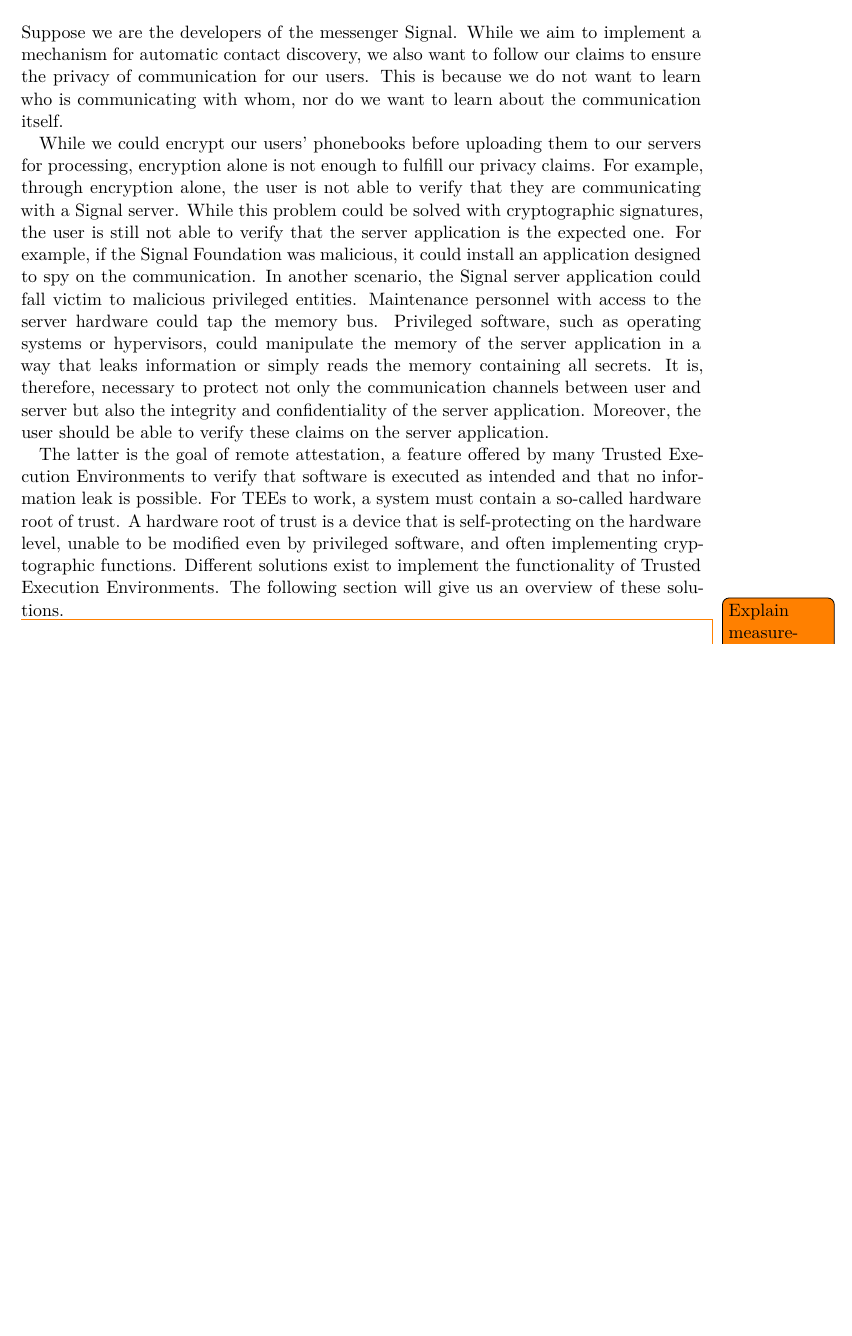
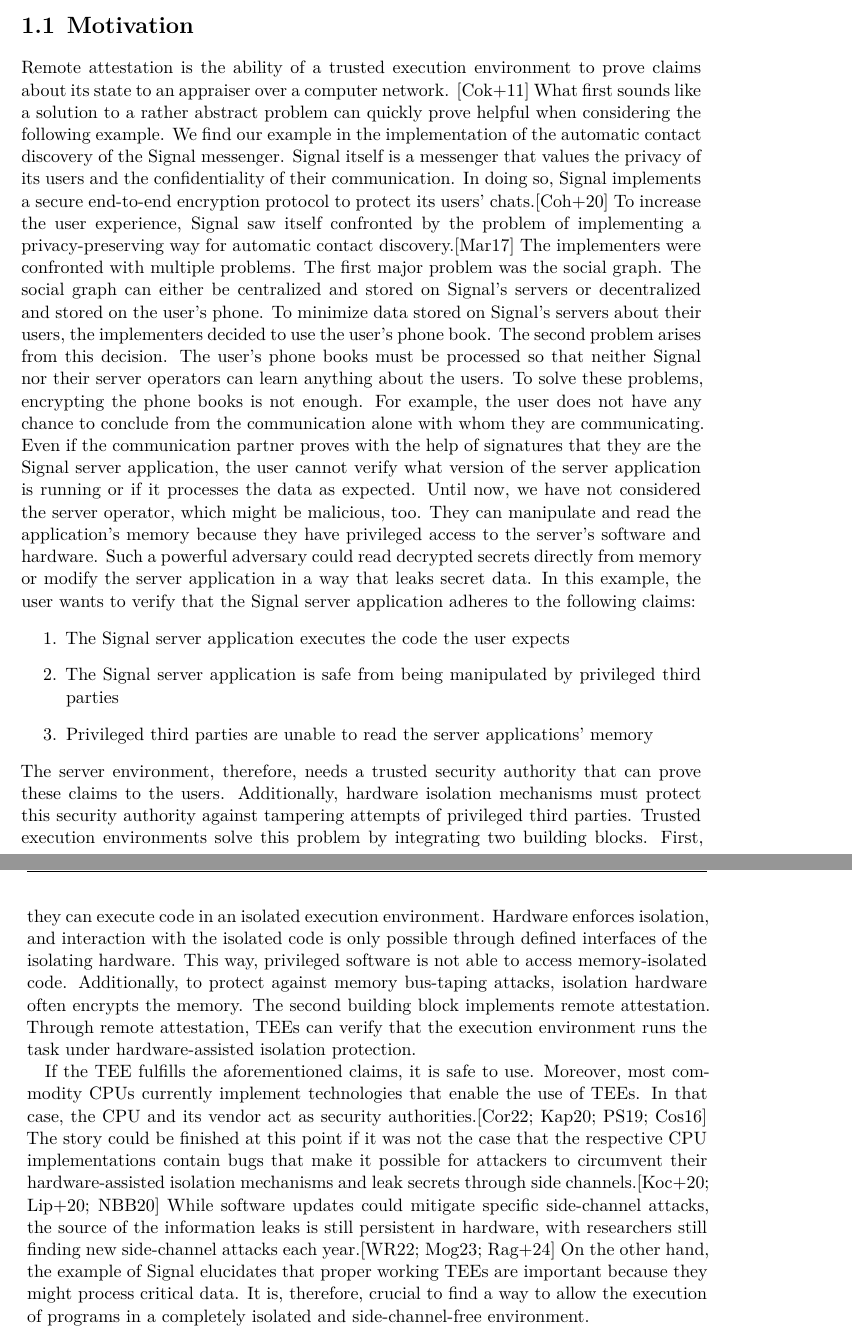
Before and after one commit to scholzp/thesis, a LaTeX thesis (writing/thesis/diplom.tex, which reads writing/thesis/content/10_introduction/motivation.tex, writing/thesis/content/20_content/tee.tex): part of page 19 of 41 before the commit and two parts of pages 17 and 18 of 42 after it, the two joined at a grey line, cut at the place of the change, the shorter picture padded with empty space. Compiled offline with XeLaTeX.

Commit message:
Writing/Thesis: Add first draft of motivation

```diff
--- /dev/null
+++ b/writing/thesis/content/10_introduction/motivation.tex
@@ -0,0 +1,48 @@
+\section{Motivation}
+\label{sec:10:motivation}
+Remote attestation is the ability of a trusted execution environment to prove claims about its state to an appraiser
+over a computer network. \cite{coker_principles_2011} What first sounds like a solution to a rather abstract problem can
+quickly prove helpful when considering the following example.
+We find our example in the implementation of the automatic contact discovery of the Signal messenger. Signal itself is a
+messenger that values the privacy of its users and the confidentiality of their communication. In doing so, Signal
+implements a secure end-to-end encryption protocol to protect its users' chats.\cite{cohn2020formal}
+To increase the user experience, Signal saw itself confronted by the problem of implementing a privacy-preserving way
+for automatic contact discovery.\cite{SignalCd} The implementers were confronted with multiple problems. The first major
+problem was the social graph. The social graph can either be centralized and stored on Signal's servers or decentralized
+and stored on the user's phone. To minimize data stored on Signal's servers about their users, the implementers decided
+to use the user's phone book. The second problem arises from this decision. The user's phone books must be processed so
+that neither Signal nor their server operators can learn anything about the users.
+To solve these problems, encrypting the phone books is not enough. For example, the user does not have any chance to
+conclude from the communication alone with whom they are communicating. Even if the communication partner proves with
+the help of signatures that they are the Signal server application, the user cannot verify what version of the server
+application is running or if it processes the data as expected. Until now, we have not considered the server operator,
+which might be malicious, too. They can manipulate and read the application's memory because they have privileged access
+to the server's software and hardware. Such a powerful adversary could read decrypted secrets directly from
+memory or modify the server application in a way that leaks secret data.
+In this example, the user wants to verify that the Signal server application adheres to the following claims:
+\begin{enumerate}
+    \item The Signal server application executes the code the user expects
+    \item The Signal server application is safe from being manipulated by privileged third parties
+    \item Privileged third parties are unable to read the server applications' memory
+\end{enumerate}
+The server environment, therefore, needs a trusted security authority that can prove these claims to the users.
+Additionally, hardware isolation mechanisms must protect this security authority against tampering attempts of
+privileged third parties. Trusted execution environments solve this
+problem by integrating two building blocks. First, they can execute code in an isolated execution environment.
+Hardware enforces isolation, and interaction with the isolated code is only possible through defined interfaces of
+the isolating hardware. This way, privileged software is not able to access memory-isolated code. Additionally, to
+protect against memory bus-taping attacks, isolation hardware often encrypts the memory. The second building block
+implements remote attestation. Through remote attestation, TEEs can verify that the execution environment runs the task
+under hardware-assisted isolation protection.
+
+If the TEE fulfills the aforementioned claims, it is safe to use. Moreover, most commodity CPUs currently
+implement technologies that enable the use of TEEs. In that case, the CPU and its vendor act as
+security authorities.\cite{tdx_whitepaper,kaplan_amd_2020,pinto_demystifying_2019,costan2016intel}
+The story could be finished at this point if it was not the case that the respective CPU implementations contain bugs
+that make it possible for attackers to circumvent their hardware-assisted isolation mechanisms and leak secrets through
+side channels.\cite{kocher_spectre_2020,lipp_meltdown_2020,nilsson_survey_2020} While software updates could mitigate
+specific side-channel attacks, the source of the information leaks is still persistent in hardware, with researchers
+still finding new side-channel attacks each year.\cite{wikner2022retbleed,moghimi_downfall_2023,ragab_ghostrace_2024}
+On the other hand, the example of Signal elucidates that proper working TEEs are important because they might process
+critical data. It is, therefore, crucial to find a way to allow the execution of programs in a completely isolated and
+side-channel-free environment.
--- a/writing/thesis/content/20_content/tee.tex
+++ b/writing/thesis/content/20_content/tee.tex
@@ -1,35 +1,11 @@
 \section{Trusted Execution Environments}
-\label{sec:state:tee}
+\label{sec:20:tee}
 % \begin{figure}
 %     \begin{tikzpicture}
 %         \draw (1,0) -- (0,0) -- (0,1) -- cycle;
 %     \end{tikzpicture}
 %     \caption{Tikz test}
 % \end{figure}
-
-Suppose we are the developers of the messenger Signal. While we aim to implement a mechanism for automatic contact
-discovery, we also want to follow our claims to ensure the privacy of communication for our users. This is because we do not
-want to learn who is communicating with whom, nor do we want to learn about the communication itself.
-
-While we could encrypt our users' phonebooks before uploading them to our servers for processing, encryption
-alone is not enough to fulfill our privacy claims. For example, through encryption alone, the user is not able to
-verify that they are communicating with a Signal server. While this problem could be solved with cryptographic
-signatures, the user is still not able to verify that the server application is the expected one. For example, if
-the Signal Foundation was malicious, it could install an application designed to spy on the communication. In another
-scenario, the Signal server application could fall victim to malicious privileged entities.
-Maintenance personnel with access to the server hardware could tap the memory bus. Privileged software, such as operating
-systems or hypervisors, could manipulate the memory of the server application in a way that leaks information or
-simply reads the memory containing all secrets. It is, therefore, necessary to protect not only the communication channels
-between user and server but also the integrity and confidentiality of the server application. Moreover, the user should
-be able to verify these claims on the server application.
-
-The latter is the goal of remote attestation, a feature offered by many Trusted Execution Environments to verify that
-software is executed as intended and that no information leak is possible. For TEEs to work, a system must contain a
-so-called hardware root of trust. A hardware root of trust is a device that is self-protecting on the hardware level,
-unable to be
-modified even by privileged software, and often implementing cryptographic functions. Different solutions exist to
-implement the functionality of Trusted Execution Environments. The following section will give us an overview of these
-solutions.
 
 \todo{Explain measurements, how the majority implements RA}
 
```
Also changed, not shown: writing/thesis/content/10_introduction.tex (+1 -0 lines), writing/thesis/own.bib (+27 -0 lines).
